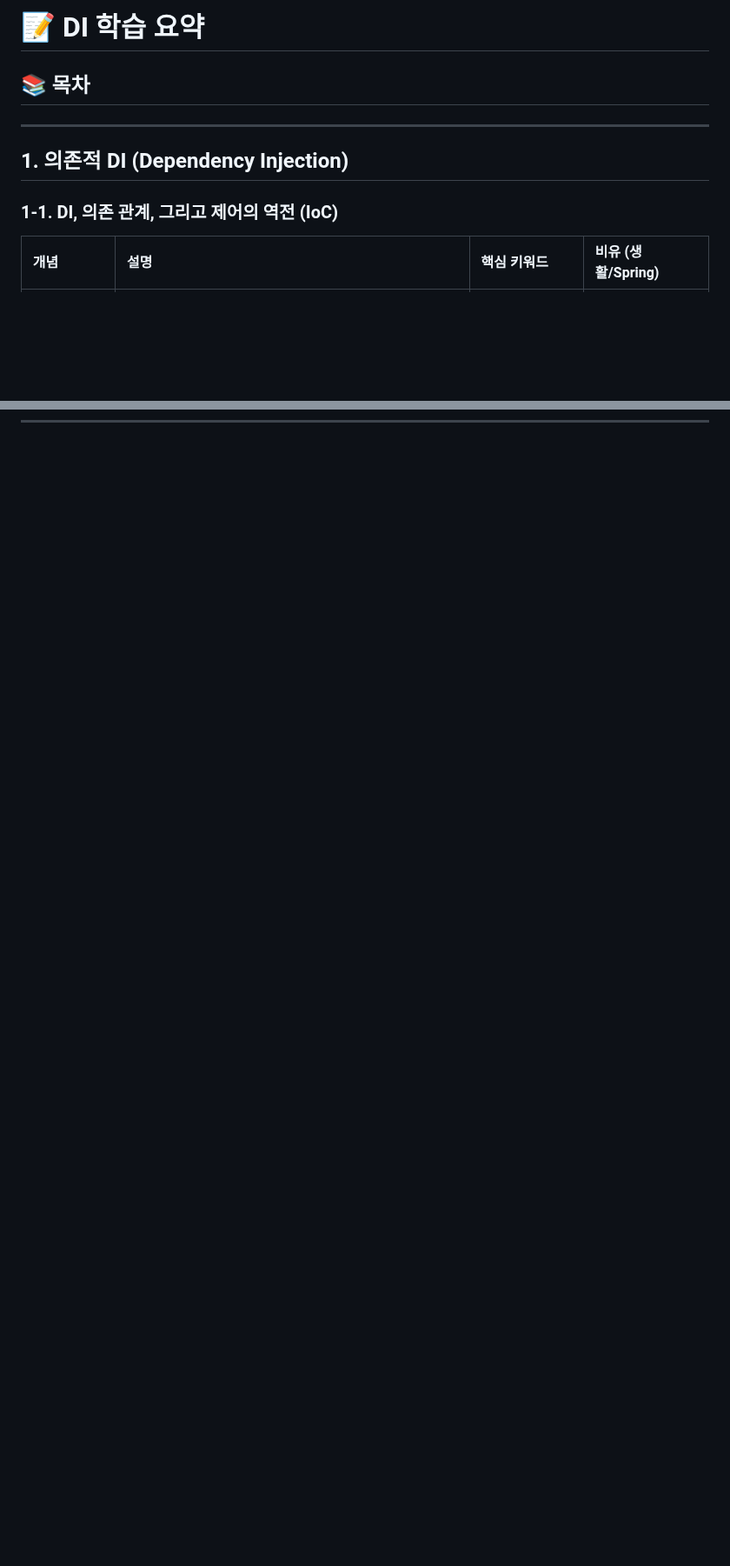
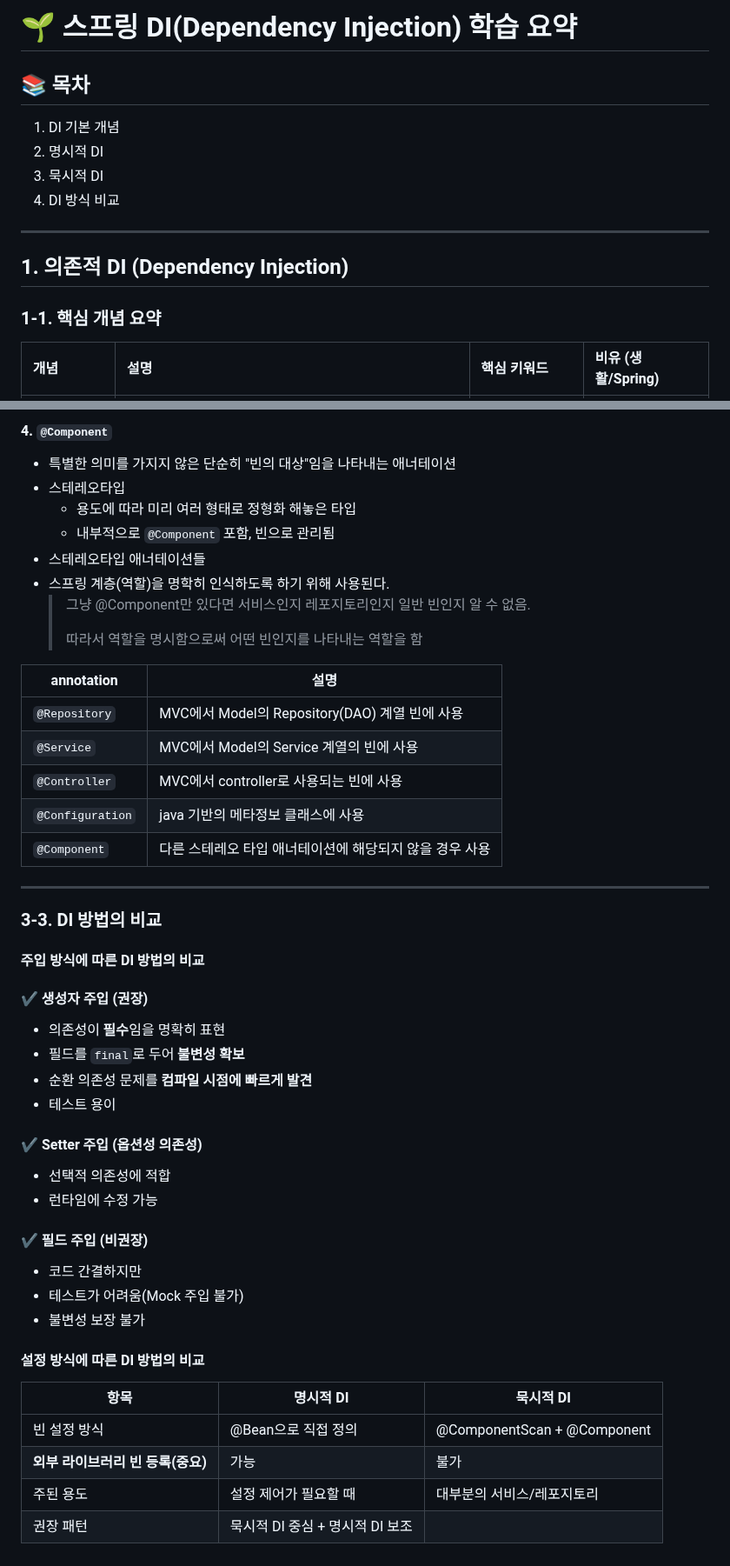
Before and after one commit to jeoneunjin/-TIL-Frontend, a Markdown page: backend/[Backend] 의존성과_DI.md, 2 parts joined by grey strips. Shown at 87% size. Drawn GitHub-style; blank space fills up the shorter version.

```diff
--- a/backend/[Backend] 의존성과_DI.md
+++ b/backend/[Backend] 의존성과_DI.md
@@ -1,12 +1,16 @@
-# 📝 DI 학습 요약
+# 🌱 스프링 DI(Dependency Injection) 학습 요약
 
 ## 📚 목차
+1. DI 기본 개념
+2. 명시적 DI
+3. 묵시적 DI
+4. DI 방식 비교
 
 ---
 
 ## 1. 의존적 DI (Dependency Injection)
 
-### 1-1. DI, 의존 관계, 그리고 제어의 역전 (IoC)
+### 1-1. 핵심 개념 요약
 
 | 개념 | 설명 | 핵심 키워드 | 비유 (생활/Spring) |
 |:---|:---|:---|:---|
@@ -127,0 +198,48 @@ public class WasherUserTest {
+#### 4. `@Component`
+- 특별한 의미를 가지지 않은 단순히 "빈의 대상"임을 나타내는 애너테이션
+- 스테레오타입
+    - 용도에 따라 미리 여러 형태로 정형화 해놓은 타입
+    - 내부적으로 `@Component` 포함, 빈으로 관리됨
+- 스테레오타입 애너테이션들
+- 스프링 계층(역할)을 명학히 인식하도록 하기 위해 사용된다.
+    > 그냥 @Component만 있다면 서비스인지 레포지토리인지 일반 빈인지 알 수 없음.
+    >
+    > 따라서 역할을 명시함으로써 어떤 빈인지를 나타내는 역할을 함
+
+| annotation | 설명 |
+|-------------|-----------------------------------------------------|
+|`@Repository`| MVC에서 Model의 Repository(DAO) 계열 빈에 사용 |
+|`@Service`| MVC에서 Model의 Service 계열의 빈에 사용 |
+|`@Controller`| MVC에서 controller로 사용되는 빈에 사용 |
+|`@Configuration`|java 기반의 메타정보 클래스에 사용|
+|`@Component`| 다른 스테레오 타입 애너테이션에 해당되지 않을 경우 사용|
+
+---
+
+### 3-3. DI 방법의 비교
+
+#### 주입 방식에 따른 DI 방법의 비교
+#### ✔ 생성자 주입 (권장)
+- 의존성이 **필수**임을 명확히 표현
+- 필드를 `final`로 두어 **불변성 확보**
+- 순환 의존성 문제를 **컴파일 시점에 빠르게 발견**
+- 테스트 용이
+
+#### ✔ Setter 주입 (옵션성 의존성)
+- 선택적 의존성에 적합
+- 런타임에 수정 가능
+
+#### ✔ 필드 주입 (비권장)
+- 코드 간결하지만
+- 테스트가 어려움(Mock 주입 불가)
+- 불변성 보장 불가
+
+
+#### 설정 방식에 따른 DI 방법의 비교
+
+| 항목 | 명시적 DI | 묵시적 DI |
+|------|-----------|-----------|
+| 빈 설정 방식 | @Bean으로 직접 정의 | @ComponentScan + @Component |
+| **외부 라이브러리 빈 등록(중요)** | 가능 | 불가 |
+| 주된 용도 | 설정 제어가 필요할 때 | 대부분의 서비스/레포지토리 |
+| 권장 패턴 | 묵시적 DI 중심 + 명시적 DI 보조 |
```
Also changed, not shown: other parts of backend/[Backend] 의존성과_DI.md (+66 -0 lines).
